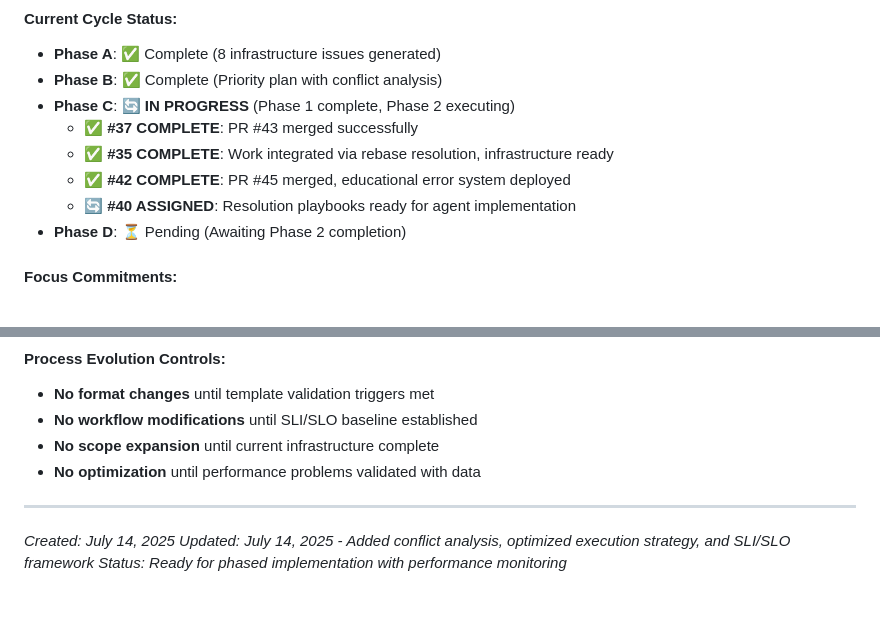
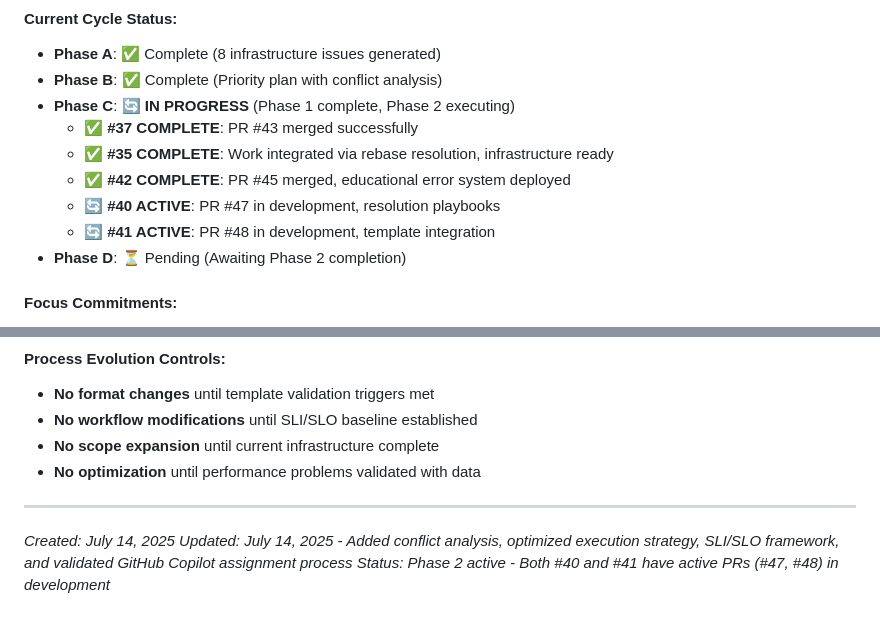
Before and after one commit to jessechoward/shmup-yours, a Markdown page: INFRASTRUCTURE_PRIORITY_PLAN.md, 2 parts joined by grey strips. GitHub-like rendering.

```diff
--- a/INFRASTRUCTURE_PRIORITY_PLAN.md
+++ b/INFRASTRUCTURE_PRIORITY_PLAN.md
@@ -429,7 +458,8 @@ Process Update → Validation → Documentation → Implementation
   - ✅ **#37 COMPLETE**: PR #43 merged successfully
   - ✅ **#35 COMPLETE**: Work integrated via rebase resolution, infrastructure ready
   - ✅ **#42 COMPLETE**: PR #45 merged, educational error system deployed
-  - 🔄 **#40 ASSIGNED**: Resolution playbooks ready for agent implementation
+  - 🔄 **#40 ACTIVE**: PR #47 in development, resolution playbooks
+  - 🔄 **#41 ACTIVE**: PR #48 in development, template integration
 - **Phase D**: ⏳ Pending (Awaiting Phase 2 completion)
 
 #### **Focus Commitments:**
@@ -446,5 +476,5 @@ Process Update → Validation → Documentation → Implementation
 
 ---
 *Created: July 14, 2025*
-*Updated: July 14, 2025 - Added conflict analysis, optimized execution strategy, and SLI/SLO framework*
-*Status: Ready for phased implementation with performance monitoring*
+*Updated: July 14, 2025 - Added conflict analysis, optimized execution strategy, SLI/SLO framework, and validated GitHub Copilot assignment process*
+*Status: Phase 2 active - Both #40 and #41 have active PRs (#47, #48) in development*
```
Also changed, not shown: other parts of INFRASTRUCTURE_PRIORITY_PLAN.md (+41 -12 lines).
